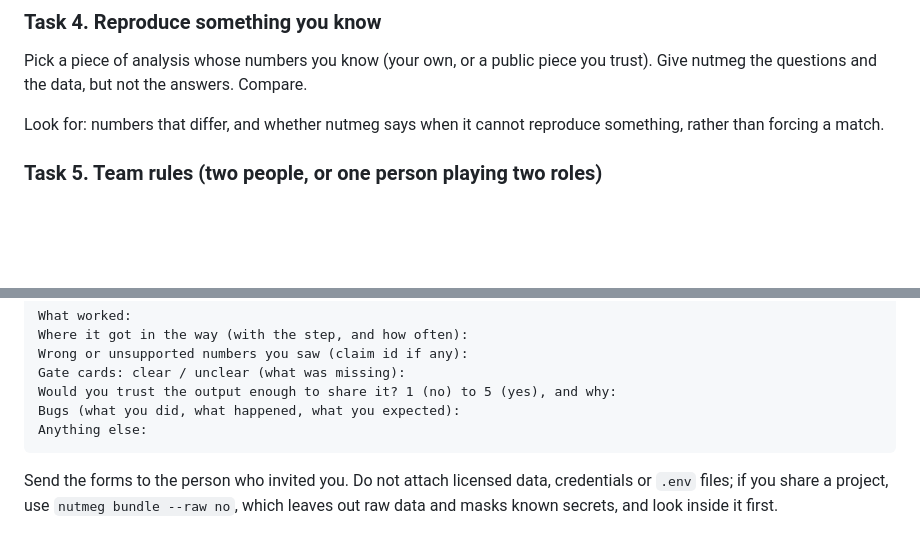
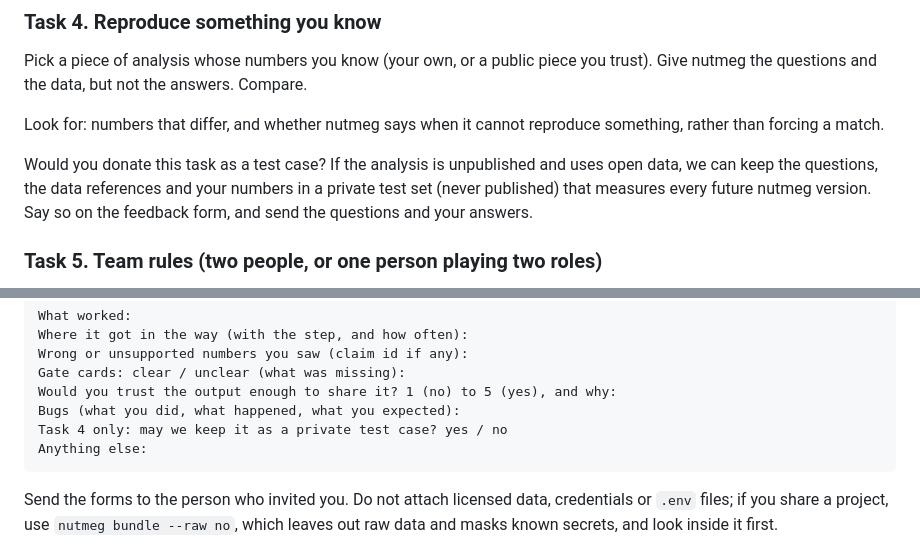
Before and after one commit to withqwerty/nutmeg, a Markdown page: docs/alpha-testing.md, 2 parts joined by grey strips. GitHub-like rendering; blank space fills up the shorter version.

Commit message:
docs(alpha): ask testers to donate their reproduction task as a private test case
Co-Authored-By: Claude Opus 5.5 <noreply@anthropic.com>

````diff
--- a/docs/alpha-testing.md
+++ b/docs/alpha-testing.md
@@ -88,6 +88,10 @@ questions and the data, but not the answers. Compare.
 Look for: numbers that differ, and whether nutmeg says when it cannot reproduce something, rather than forcing a
 match.
 
+Would you donate this task as a test case? If the analysis is unpublished and uses open data, we can keep the
+questions, the data references and your numbers in a private test set (never published) that measures every
+future nutmeg version. Say so on the feedback form, and send the questions and your answers.
+
 ### Task 5. Team rules (two people, or one person playing two roles)
 
 Add `.nutmeg/team.json` with `"signoff": {"required": true}` and `"max_autonomy": {"run": "L2"}`
@@ -122,6 +126,7 @@ Wrong or unsupported numbers you saw (claim id if any):
 Gate cards: clear / unclear (what was missing):
 Would you trust the output enough to share it? 1 (no) to 5 (yes), and why:
 Bugs (what you did, what happened, what you expected):
+Task 4 only: may we keep it as a private test case? yes / no
 Anything else:
 ```
 
````
